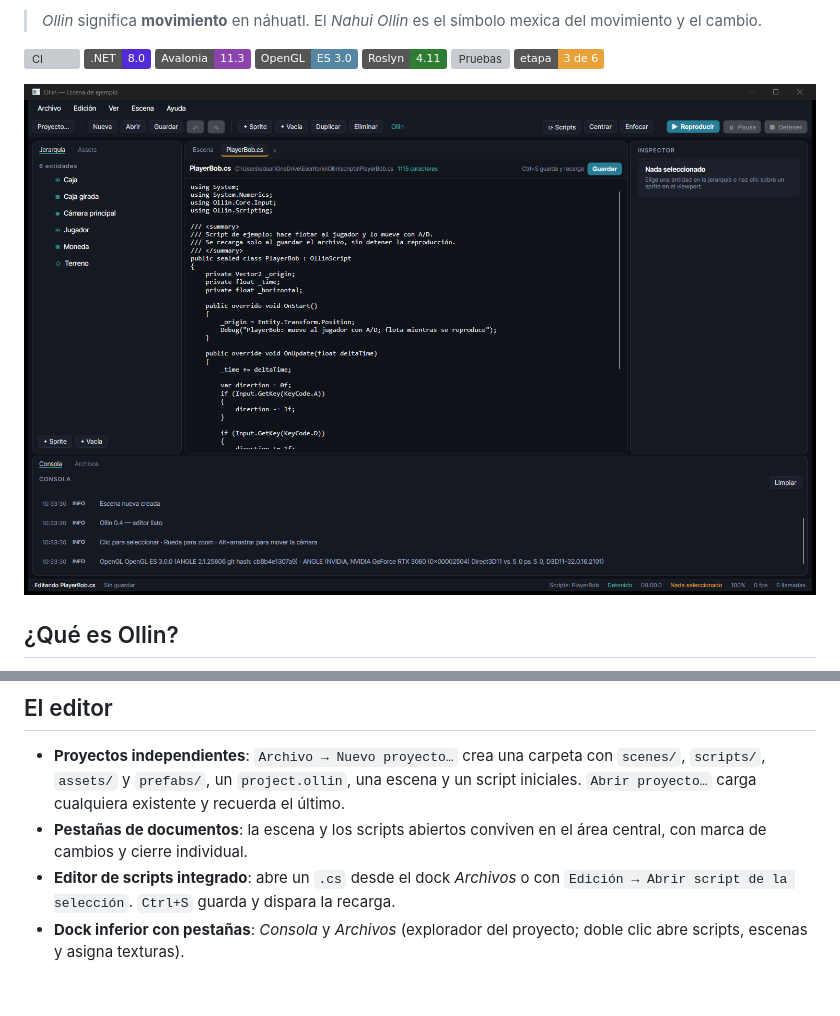
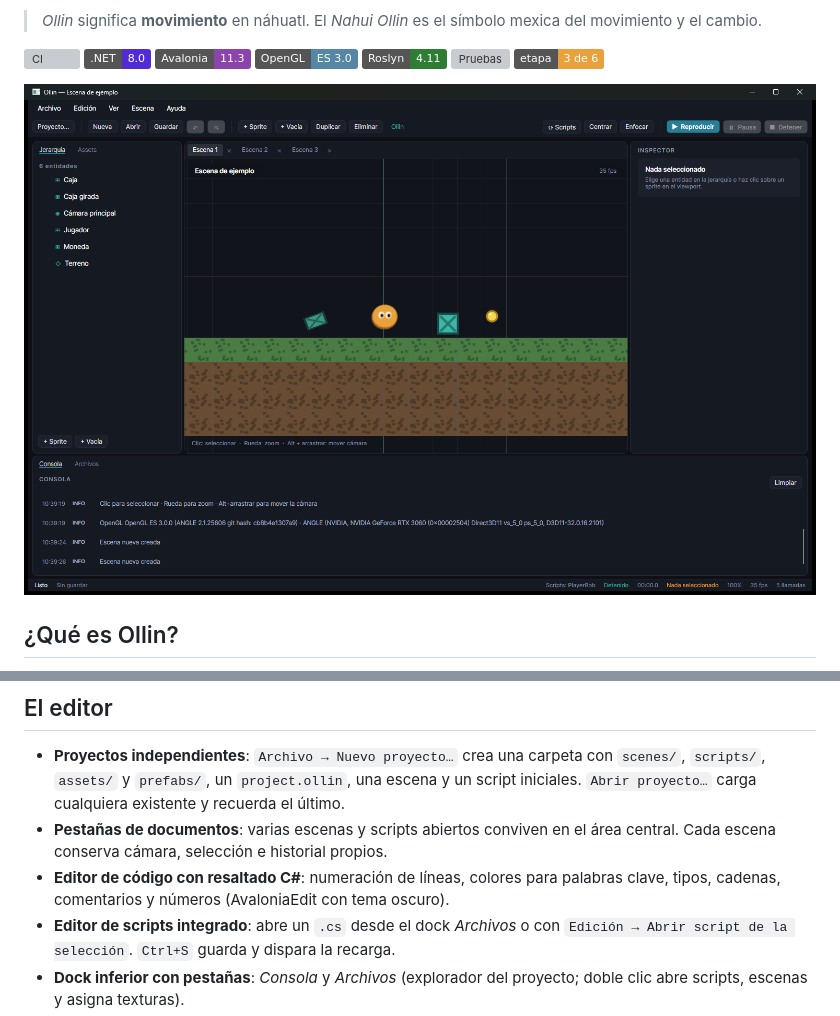
Before and after one commit to deadcodeMx/ollin, a Markdown page: README.md, 2 parts joined by grey strips. Drawn GitHub-style; pictures changed too: docs/images/editor.png; badges without logos; blank space fills up the shorter version; grey boxes are pictures that could not be loaded.

Commit message:
Editor 0.6.0: resaltado de sintaxis C# con AvaloniaEdit y escenas multiples con estado propio

```diff
--- a/README.md
+++ b/README.md
@@ -160,8 +160,10 @@ docs/                Arquitectura, roadmap y guía de publicación en GitHub
 - **Proyectos independientes**: `Archivo → Nuevo proyecto…` crea una carpeta con
   `scenes/`, `scripts/`, `assets/` y `prefabs/`, un `project.ollin`, una escena y un
   script iniciales. `Abrir proyecto…` carga cualquiera existente y recuerda el último.
-- **Pestañas de documentos**: la escena y los scripts abiertos conviven en el área
-  central, con marca de cambios y cierre individual.
+- **Pestañas de documentos**: varias escenas y scripts abiertos conviven en el área
+  central. Cada escena conserva cámara, selección e historial propios.
+- **Editor de código con resaltado C#**: numeración de líneas, colores para palabras
+  clave, tipos, cadenas, comentarios y números (AvaloniaEdit con tema oscuro).
 - **Editor de scripts integrado**: abre un `.cs` desde el dock *Archivos* o con
   `Edición → Abrir script de la selección`. `Ctrl+S` guarda y dispara la recarga.
 - **Dock inferior con pestañas**: *Consola* y *Archivos* (explorador del proyecto;
```
Also changed, not shown: CHANGELOG.md (+13 -0 lines), docs/ROADMAP.md (+2 -1 lines), 11 other files.
